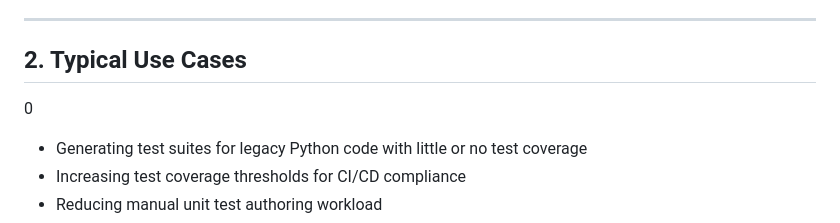
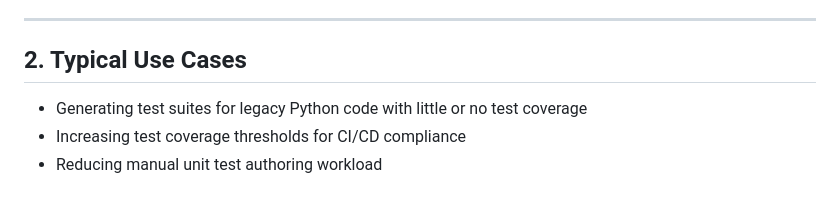
Before and after one commit to XChenscottlogic/AI-Testing-Experiment, a Markdown page: AI Powered Testing Tools/CoverUp/README.md, the part around the change. GitHub-like rendering; blank space fills up the shorter version.

```diff
--- a/AI Powered Testing Tools/CoverUp/README.md
+++ b/AI Powered Testing Tools/CoverUp/README.md
@@ -32,7 +32,6 @@ Together, these features enable teams to shift repetitive unit testing to automa
 ---
 
 ## 2. Typical Use Cases
-0
 - Generating test suites for legacy Python code with little or no test coverage
 - Increasing test coverage thresholds for CI/CD compliance
 - Reducing manual unit test authoring workload
```
